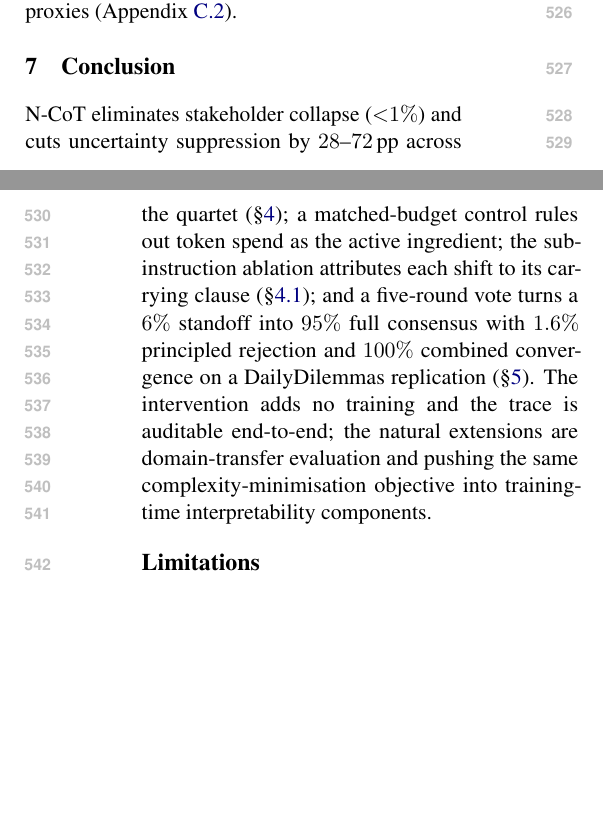
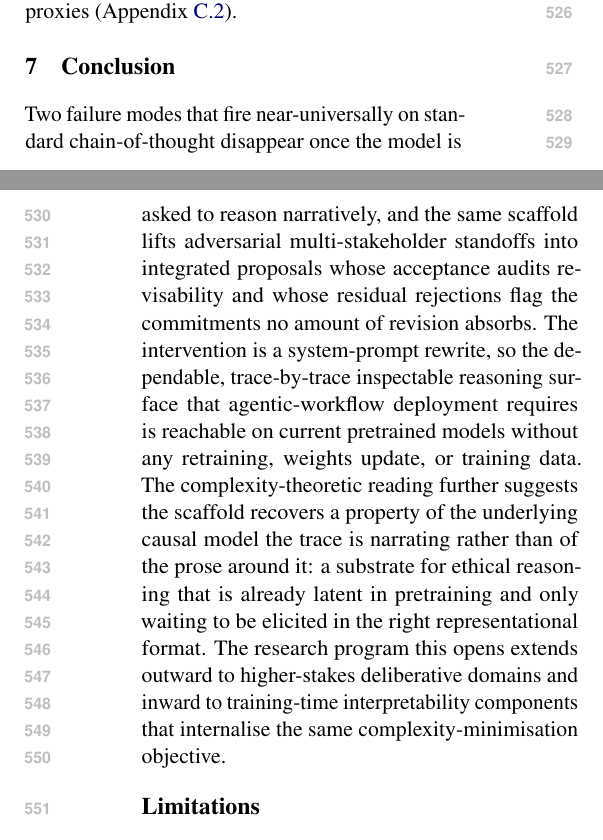
Before and after one commit to PatrickAllenCooper/ANI_Computational_Narratology, a LaTeX paper (papers/ACL_paper.tex): two parts of the columns of pages 8 and 9 of 18, joined at a grey line, cut so that both start at the same text, the shorter picture padded with empty space. Compiled offline with pdfLaTeX.

Commit message:
Rewrite Conclusion to land significance instead of recapping numbers
Co-authored-by: Cursor <cursoragent@cursor.com>

```diff
--- a/papers/ACL_paper.tex
+++ b/papers/ACL_paper.tex
@@ -851,17 +851,24 @@ confirmed by SCM-level proxies (Appendix~\ref{app:kc_panel}).
 \section{Conclusion}
 \label{sec:conclusion}
 
-N-CoT eliminates stakeholder collapse (${<}1\%$) and cuts uncertainty
-suppression by $28$--$72$\,pp across the quartet (\S\ref{sec:exp1});
-a matched-budget control rules out token spend as the active ingredient;
-the sub-instruction ablation attributes each shift to its carrying clause
-(\S\ref{sec:exp1-ablation}); and a five-round vote turns a $6\%$
-standoff into $95\%$ full consensus with $1.6\%$ principled rejection
-and $100\%$ combined convergence on a DailyDilemmas replication
-(\S\ref{sec:exp2}). The intervention adds no training and the trace is
-auditable end-to-end; the natural extensions are domain-transfer
-evaluation and pushing the same complexity-minimisation objective
-into training-time interpretability components.
+Two failure modes that fire near-universally on standard
+chain-of-thought disappear once the model is asked to reason
+narratively, and the same scaffold lifts adversarial multi-stakeholder
+standoffs into integrated proposals whose acceptance audits
+revisability and whose residual rejections flag the commitments no
+amount of revision absorbs. The intervention is a system-prompt
+rewrite, so the dependable, trace-by-trace inspectable reasoning
+surface that agentic-workflow deployment requires is reachable on
+current pretrained models without any retraining, weights update,
+or training data. The complexity-theoretic reading further suggests
+the scaffold recovers a property of the underlying causal model the
+trace is narrating rather than of the prose around it: a substrate
+for ethical reasoning that is already latent in pretraining and only
+waiting to be elicited in the right representational format. The
+research program this opens extends outward to higher-stakes
+deliberative domains and inward to training-time interpretability
+components that internalise the same complexity-minimisation
+objective.
 
 \section*{Limitations}
 
```
